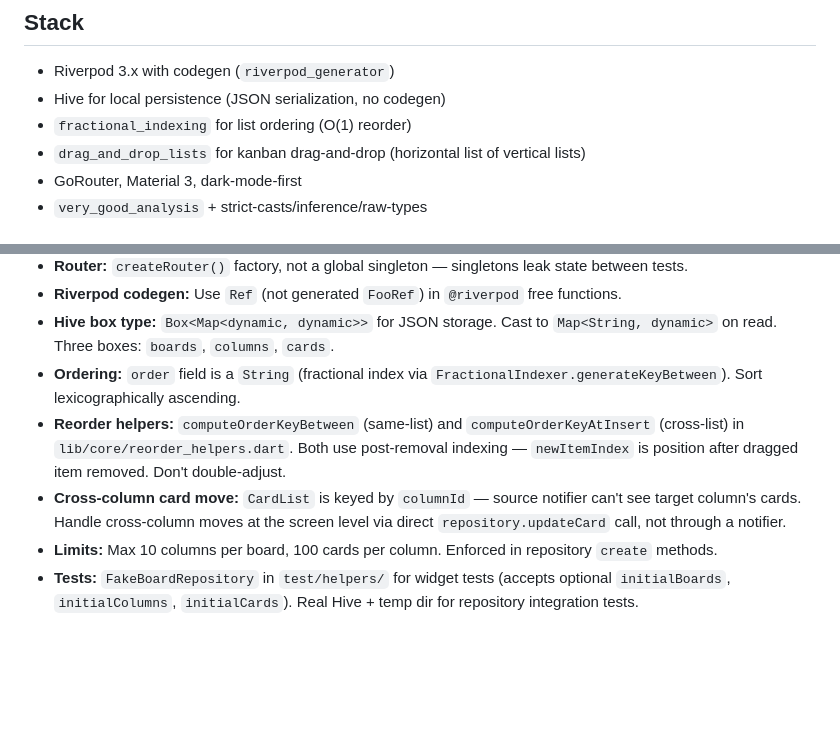
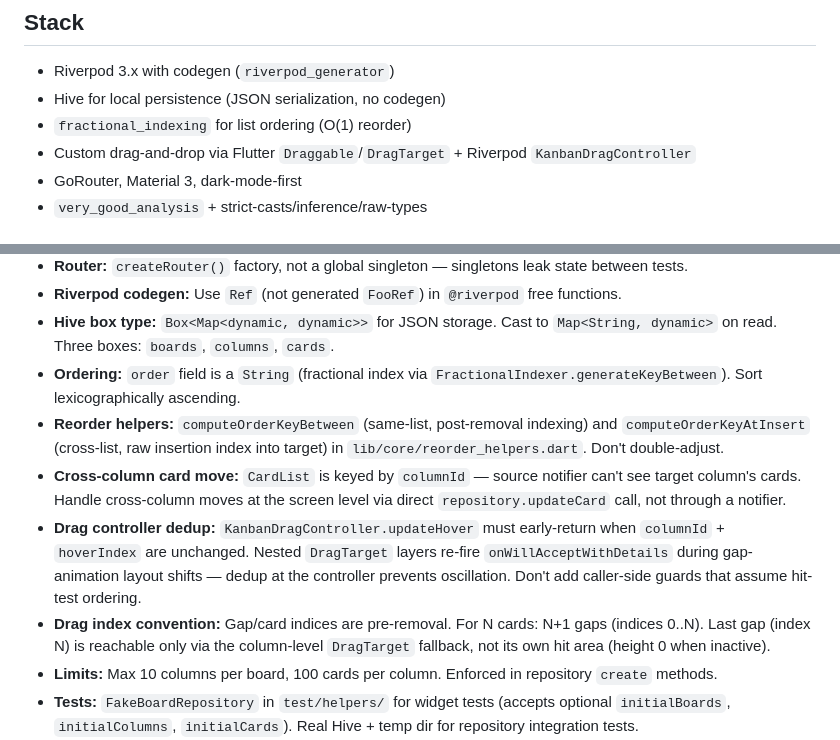
Before and after one commit to NYJvanMuijlwijk/docket-kanban, a Markdown page: CLAUDE.md, 2 parts joined by grey strips. Rendered like a GitHub page; blank space fills up the shorter version.

Commit message:
update claude md

```diff
--- a/CLAUDE.md
+++ b/CLAUDE.md
@@ -51,7 +51,7 @@ Feature-based structure. Each feature owns its data/domain/presentation layers.
 - Riverpod 3.x with codegen (`riverpod_generator`)
 - Hive for local persistence (JSON serialization, no codegen)
 - `fractional_indexing` for list ordering (O(1) reorder)
-- `drag_and_drop_lists` for kanban drag-and-drop (horizontal list of vertical lists)
+- Custom drag-and-drop via Flutter `Draggable`/`DragTarget` + Riverpod `KanbanDragController`
 - GoRouter, Material 3, dark-mode-first
 - `very_good_analysis` + strict-casts/inference/raw-types
 
@@ -65,8 +65,10 @@ Feature-based structure. Each feature owns its data/domain/presentation layers.
 - **Riverpod codegen:** Use `Ref` (not generated `FooRef`) in `@riverpod` free functions.
 - **Hive box type:** `Box<Map<dynamic, dynamic>>` for JSON storage. Cast to `Map<String, dynamic>` on read. Three boxes: `boards`, `columns`, `cards`.
 - **Ordering:** `order` field is a `String` (fractional index via `FractionalIndexer.generateKeyBetween`). Sort lexicographically ascending.
-- **Reorder helpers:** `computeOrderKeyBetween` (same-list) and `computeOrderKeyAtInsert` (cross-list) in `lib/core/reorder_helpers.dart`. Both use post-removal indexing — `newItemIndex` is position after dragged item removed. Don't double-adjust.
+- **Reorder helpers:** `computeOrderKeyBetween` (same-list, post-removal indexing) and `computeOrderKeyAtInsert` (cross-list, raw insertion index into target) in `lib/core/reorder_helpers.dart`. Don't double-adjust.
 - **Cross-column card move:** `CardList` is keyed by `columnId` — source notifier can't see target column's cards. Handle cross-column moves at the screen level via direct `repository.updateCard` call, not through a notifier.
+- **Drag controller dedup:** `KanbanDragController.updateHover` must early-return when `columnId` + `hoverIndex` are unchanged. Nested `DragTarget` layers re-fire `onWillAcceptWithDetails` during gap-animation layout shifts — dedup at the controller prevents oscillation. Don't add caller-side guards that assume hit-test ordering.
+- **Drag index convention:** Gap/card indices are pre-removal. For N cards: N+1 gaps (indices 0..N). Last gap (index N) is reachable only via the column-level `DragTarget` fallback, not its own hit area (height 0 when inactive).
 - **Limits:** Max 10 columns per board, 100 cards per column. Enforced in repository `create` methods.
 - **Tests:** `FakeBoardRepository` in `test/helpers/` for widget tests (accepts optional `initialBoards`, `initialColumns`, `initialCards`). Real Hive + temp dir for repository integration tests.
 - **Widget decomposition:** Prefer private widget classes over helper methods returning `Widget` — methods lose their own Element/lifecycle. Exception: builder callbacks.
```
